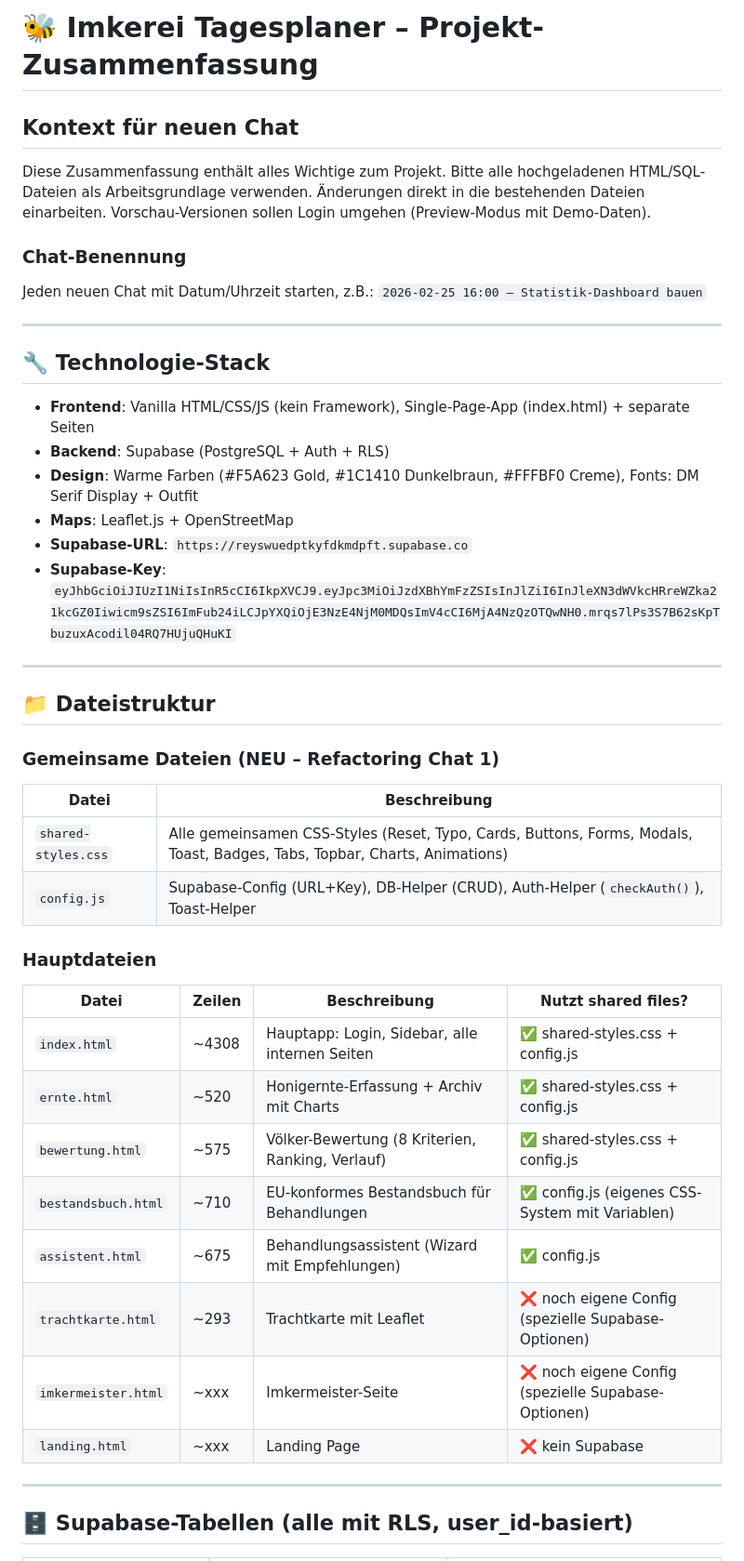
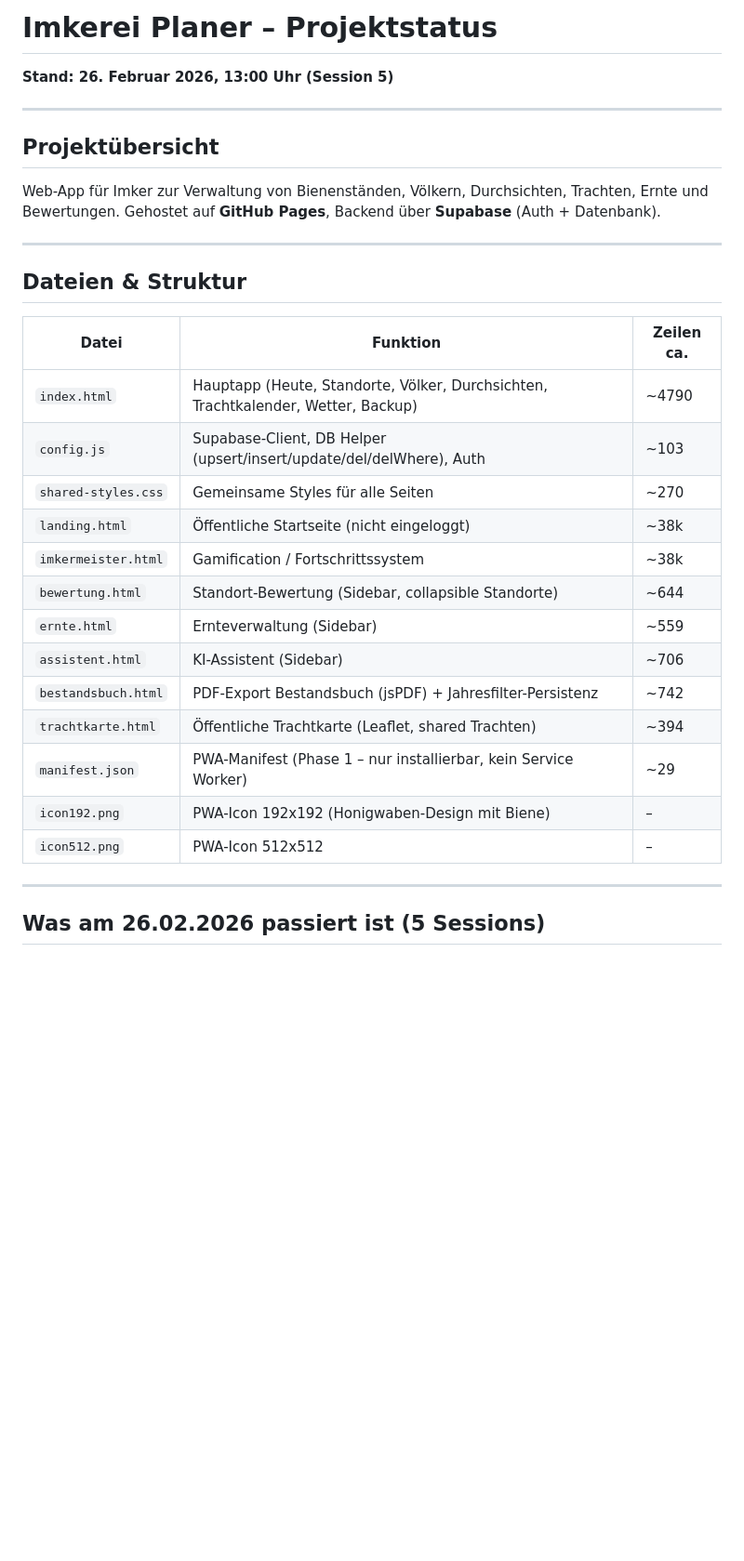
Before and after one commit to durchdenwaldjulian-svg/imkerei-app, a Markdown page: PROJECT_STATUS.md, the part around one of its changes. Shown at 93% size. GitHub-like rendering; blank space fills up the shorter version.

```diff
--- a/PROJECT_STATUS.md
+++ b/PROJECT_STATUS.md
@@ -1,44 +1,33 @@
-# 🐝 Imkerei Tagesplaner – Projekt-Zusammenfassung
-
-## Kontext für neuen Chat
-Diese Zusammenfassung enthält alles Wichtige zum Projekt. Bitte alle hochgeladenen HTML/SQL-Dateien als Arbeitsgrundlage verwenden. Änderungen direkt in die bestehenden Dateien einarbeiten. Vorschau-Versionen sollen Login umgehen (Preview-Modus mit Demo-Daten).
-
-### Chat-Benennung
-Jeden neuen Chat mit Datum/Uhrzeit starten, z.B.: `2026-02-25 16:00 – Statistik-Dashboard bauen`
+# Imkerei Planer – Projektstatus
+**Stand: 26. Februar 2026, 13:00 Uhr (Session 5)**
 
 ---
 
-## 🔧 Technologie-Stack
-- **Frontend**: Vanilla HTML/CSS/JS (kein Framework), Single-Page-App (index.html) + separate Seiten
-- **Backend**: Supabase (PostgreSQL + Auth + RLS)
-- **Design**: Warme Farben (#F5A623 Gold, #1C1410 Dunkelbraun, #FFFBF0 Creme), Fonts: DM Serif Display + Outfit
-- **Maps**: Leaflet.js + OpenStreetMap
-- **Supabase-URL**: `https://reyswuedptkyfdkmdpft.supabase.co`
-- **Supabase-Key**: `eyJhbGciOiJIUzI1NiIsInR5cCI6IkpXVCJ9.eyJpc3MiOiJzdXBhYmFzZSIsInJlZiI6InJleXN3dWVkcHRreWZka21kcGZ0Iiwicm9sZSI6ImFub24iLCJpYXQiOjE3NzE4NjM0MDQsImV4cCI6MjA4NzQzOTQwNH0.mrqs7lPs3S7B62sKpTbuzuxAcodil04RQ7HUjuQHuKI`
+## Projektübersicht
+
+Web-App für Imker zur Verwaltung von Bienenständen, Völkern, Durchsichten, Trachten, Ernte und Bewertungen. Gehostet auf **GitHub Pages**, Backend über **Supabase** (Auth + Datenbank).
 
 ---
 
-## 📁 Dateistruktur
+## Dateien & Struktur
 
-### Gemeinsame Dateien (NEU – Refactoring Chat 1)
-| Datei | Beschreibung |
-|-------|-------------|
-| `shared-styles.css` | Alle gemeinsamen CSS-Styles (Reset, Typo, Cards, Buttons, Forms, Modals, Toast, Badges, Tabs, Topbar, Charts, Animations) |
-| `config.js` | Supabase-Config (URL+Key), DB-Helper (CRUD), Auth-Helper (`checkAuth()`), Toast-Helper |
-
-### Hauptdateien
-| Datei | Zeilen | Beschreibung | Nutzt shared files? |
-|-------|--------|-------------|---------------------|
-| `index.html` | ~4308 | Hauptapp: Login, Sidebar, alle internen Seiten | ✅ shared-styles.css + config.js |
-| `ernte.html` | ~520 | Honigernte-Erfassung + Archiv mit Charts | ✅ shared-styles.css + config.js |
-| `bewertung.html` | ~575 | Völker-Bewertung (8 Kriterien, Ranking, Verlauf) | ✅ shared-styles.css + config.js |
-| `bestandsbuch.html` | ~710 | EU-konformes Bestandsbuch für Behandlungen | ✅ config.js (eigenes CSS-System mit Variablen) |
-| `assistent.html` | ~675 | Behandlungsassistent (Wizard mit Empfehlungen) | ✅ config.js |
-| `trachtkarte.html` | ~293 | Trachtkarte mit Leaflet | ❌ noch eigene Config (spezielle Supabase-Optionen) |
-| `imkermeister.html` | ~xxx | Imkermeister-Seite | ❌ noch eigene Config (spezielle Supabase-Optionen) |
-| `landing.html` | ~xxx | Landing Page | ❌ kein Supabase |
+| Datei | Funktion | Zeilen ca. |
+|---|---|---|
+| `index.html` | Hauptapp (Heute, Standorte, Völker, Durchsichten, Trachtkalender, Wetter, Backup) | ~4790 |
+| `config.js` | Supabase-Client, DB Helper (upsert/insert/update/del/delWhere), Auth | ~103 |
+| `shared-styles.css` | Gemeinsame Styles für alle Seiten | ~270 |
+| `landing.html` | Öffentliche Startseite (nicht eingeloggt) | ~38k |
+| `imkermeister.html` | Gamification / Fortschrittssystem | ~38k |
+| `bewertung.html` | Standort-Bewertung (Sidebar, collapsible Standorte) | ~644 |
+| `ernte.html` | Ernteverwaltung (Sidebar) | ~559 |
+| `assistent.html` | KI-Assistent (Sidebar) | ~706 |
+| `bestandsbuch.html` | PDF-Export Bestandsbuch (jsPDF) + Jahresfilter-Persistenz | ~742 |
+| `trachtkarte.html` | Öffentliche Trachtkarte (Leaflet, shared Trachten) | ~394 |
+| `manifest.json` | PWA-Manifest (Phase 1 – nur installierbar, kein Service Worker) | ~29 |
+| `icon192.png` | PWA-Icon 192x192 (Honigwaben-Design mit Biene) | – |
+| `icon512.png` | PWA-Icon 512x512 | – |
 
 ---
 
-## 🗄️ Supabase-Tabellen (alle mit RLS, user_id-basiert)
+## Was am 26.02.2026 passiert ist (5 Sessions)
 
```
Also changed, not shown: other parts of PROJECT_STATUS.md (+146 -102 lines).
